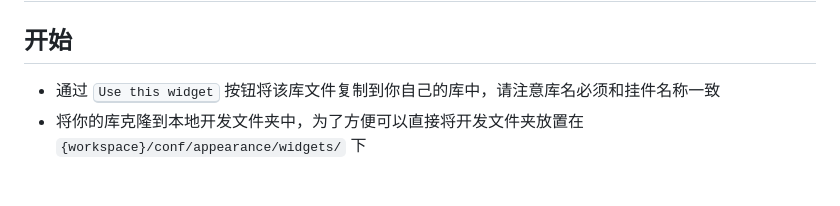
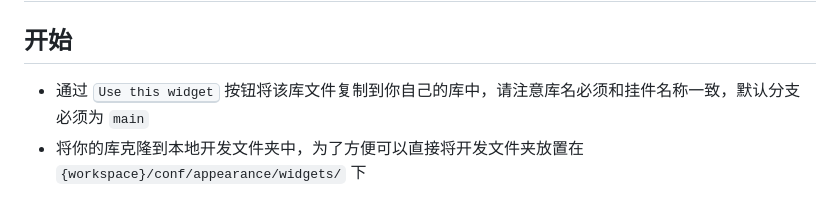
Before and after one commit to siyuan-note/widget-sample, a Markdown page: README_zh_CN.md, the part around the change. GitHub-like rendering.

```diff
--- a/README_zh_CN.md
+++ b/README_zh_CN.md
@@ -4,7 +4,7 @@
 
 ## 开始
 
-* 通过 <kbd>Use this widget</kbd> 按钮将该库文件复制到你自己的库中，请注意库名必须和挂件名称一致
+* 通过 <kbd>Use this widget</kbd> 按钮将该库文件复制到你自己的库中，请注意库名必须和挂件名称一致，默认分支必须为 `main`
 * 将你的库克隆到本地开发文件夹中，为了方便可以直接将开发文件夹放置在 `{workspace}/conf/appearance/widgets/` 下
 
 ## 开发
```
Also changed, not shown: README.md (+1 -1 lines).
